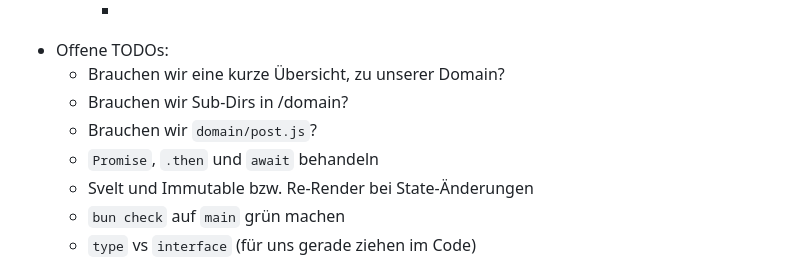
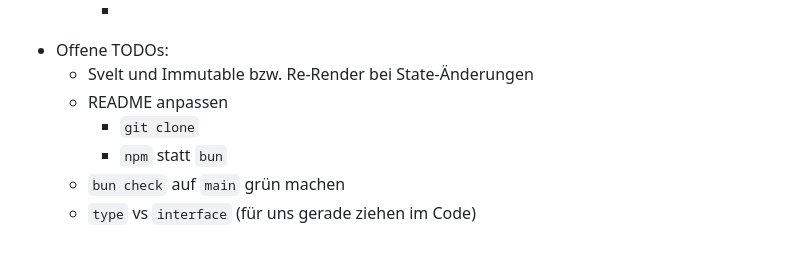
Before and after one commit to codecentric/typescript-workshop, a Markdown page: ideas.md, the part around the change. GitHub-like rendering.

Commit message:
Update open TODOs

```diff
--- a/ideas.md
+++ b/ideas.md
@@ -77,11 +77,10 @@
         -
 
 - Offene TODOs:
-    - Brauchen wir eine kurze Übersicht, zu unserer Domain?
-    - Brauchen wir Sub-Dirs in /domain?
-    - Brauchen wir `domain/post.js`?
-    - `Promise`, `.then` und `await` behandeln
     - Svelt und Immutable bzw. Re-Render bei State-Änderungen
+    - README anpassen
+      - `git clone`
+      - `npm` statt `bun`
     - `bun check` auf `main` grün machen
     - `type` vs `interface` (für uns gerade ziehen im Code)
 
```
